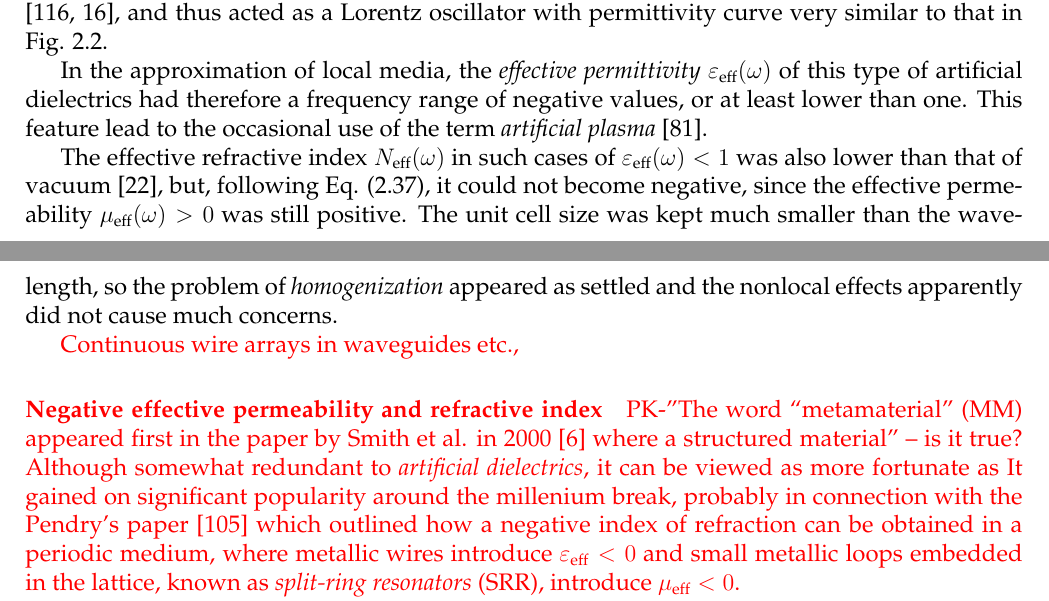
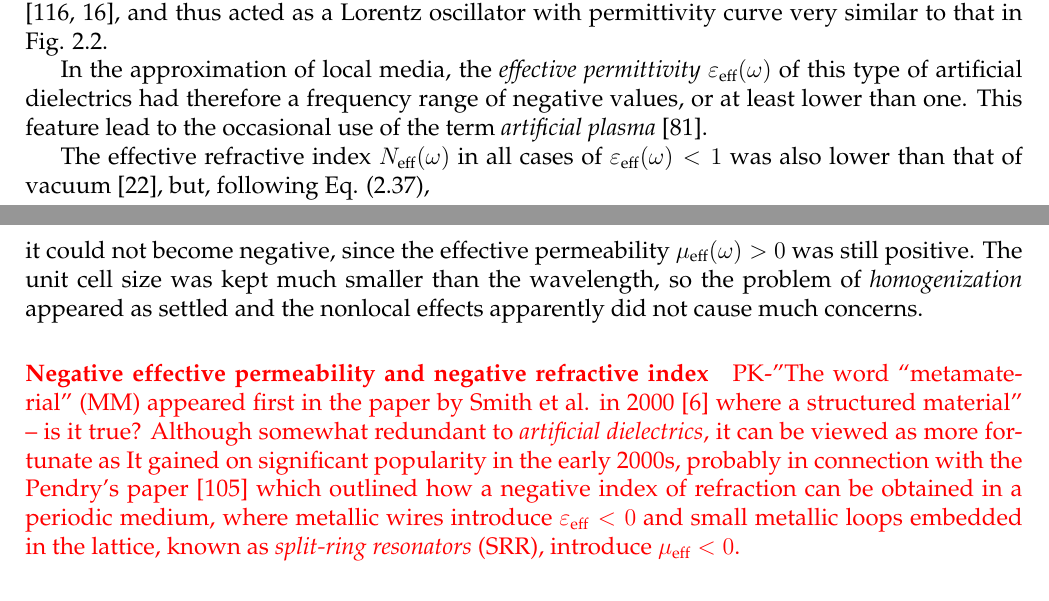
Before and after one commit to FilipDominec/thesis, a LaTeX thesis (t.tex, which reads theory.tex): two parts of pages 51 and 52 of 138, joined at a grey line, cut so that both start at the same text. Compiled offline with pdfLaTeX.

Commit message:
phc history

```diff
--- a/theory.tex
+++ b/theory.tex
@@ -1135,16 +1145,21 @@ Periodic structures denoted as \textit{artificial dielectrics} \cite{brown1955pr
 
 In the approximation of local media, the \textit{effective permittivity} $\eeff(\omega)$ of this type of artificial dielectrics had therefore a frequency range of negative values, or at least lower than one. This feature lead to the occasional use of the term \textit{artificial plasma} \cite{merkel1973simulation}.
 
-The effective refractive index $\Neff(\omega)$ in such cases of $\eeff(\omega)<1$ was also lower than that of vacuum \cite{brown1953artificial}, but, following Eq. (\ref{eq_dispeqN}), it could not become negative, since the effective permeability $\meff(\omega) > 0$ was still positive. The unit cell size was kept much smaller than the wavelength, so the problem of \textit{homogenization} appeared as settled and the nonlocal effects apparently did not cause much concerns.
+The effective refractive index $\Neff(\omega)$ in all cases of $\eeff(\omega)<1$ was also lower than that of vacuum \cite{brown1953artificial}, but, following
+Eq. (\ref{eq_dispeqN}),
+\begin{equation} N(\omega) := k(\omega) \, \frac{c}{\omega} \equiv \sqrt{\epsrl(\omega)\murl(\omega)}, \tag{\ref{eq_dispeqN}\again} \end{equation}
+it could not become negative, since the effective permeability $\meff(\omega) > 0$ was still positive. The unit cell size was kept much smaller than the wavelength, so the problem of \textit{homogenization} appeared as settled and the nonlocal effects apparently did not cause much concerns.
 
-\mdf{Continuous wire arrays in waveguides etc., }
+% \mdf{Continuous wire arrays in waveguides etc., } ??
 
-\paragraph{Negative effective permeability and refractive index} %  - resonant magnetic dipole arrays
+\paragraph{Negative effective permeability and negative refractive index} %  - resonant magnetic dipole arrays
 
 \mdf{PK-"The word “metamaterial” (MM) appeared first in the paper by Smith et al. in 2000 [6] where a structured material" -- is it true?
 Although somewhat redundant to \textit{artificial dielectrics}, it can be viewed as more fortunate as
-It gained on significant popularity around the millenium break, probably in connection with the Pendry's paper \cite{pendry1999magnetism} which outlined how a negative index of refraction can be obtained in a periodic medium, where metallic wires introduce $\eeff<0$ and small metallic loops embedded in the lattice, known as \textit{split-ring resonators} (SRR), introduce $\meff<0$.
+It gained on significant popularity in the early 2000s, probably in connection with the Pendry's paper \cite{pendry1999magnetism} which outlined how a negative index of refraction can be obtained in a periodic medium, where metallic wires introduce $\eeff<0$ and small metallic loops embedded in the lattice, known as \textit{split-ring resonators} (SRR), introduce $\meff<0$.
 }
+
+
 
 \textit{split-ring resonator}
 
```
Also changed, not shown: fdphd.bib (+13 -0 lines), theory.tex (49 more changed lines).
